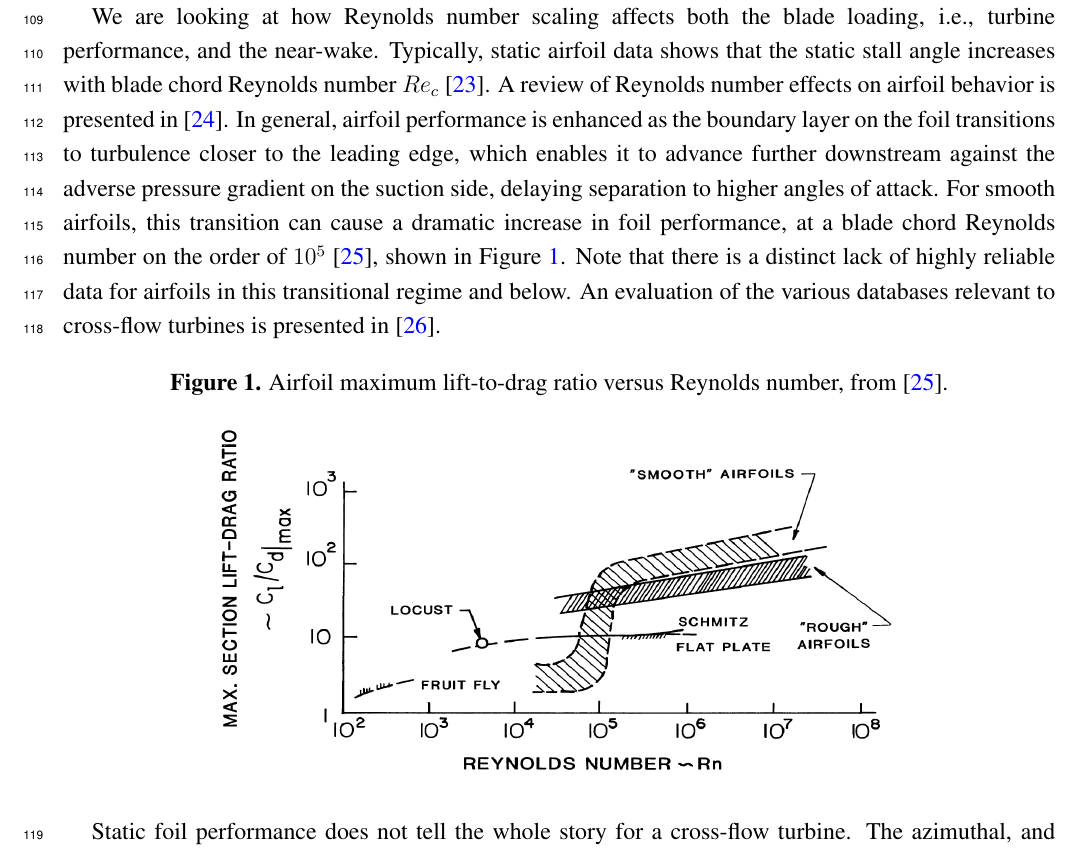
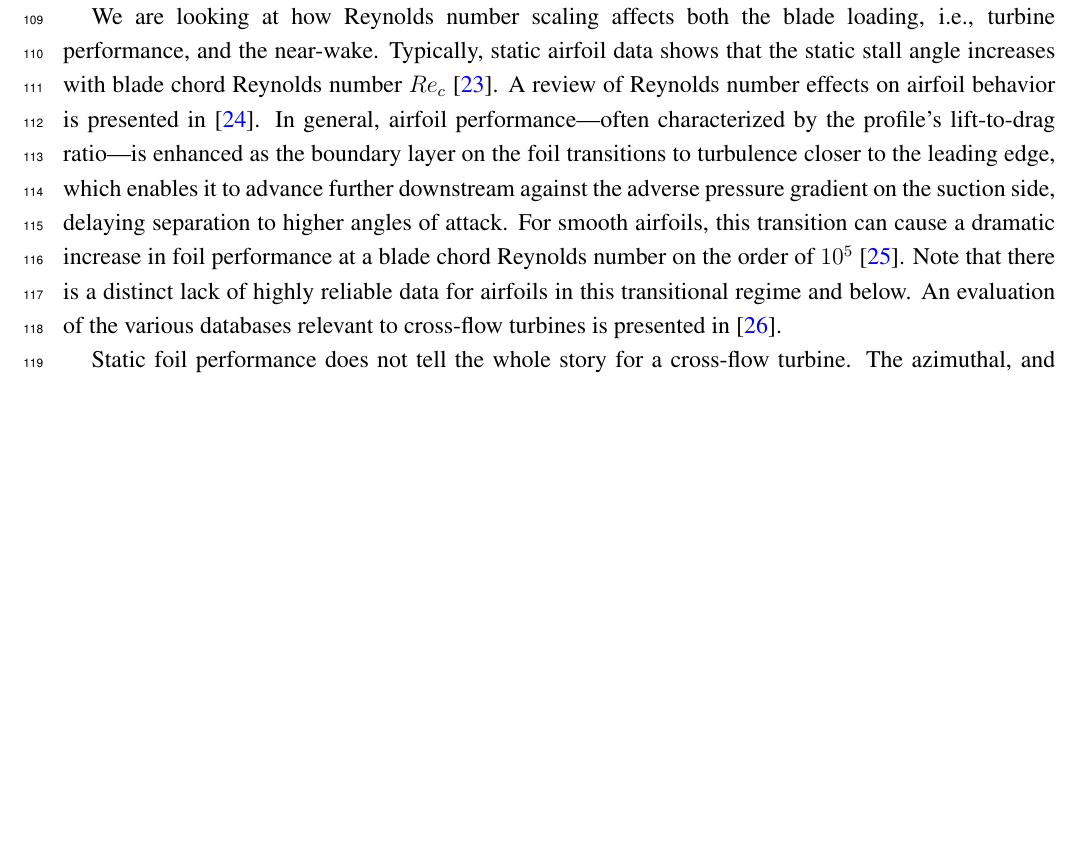
Before and after one commit to petebachant/CFT-Re-dep-paper, a LaTeX paper (paper.tex): part of page 4 of 21, cut so that both start at the same text, the shorter picture padded with empty space. Compiled offline with pdfLaTeX.

Commit message:
Remove McMasters figure

```diff
--- a/paper.tex
+++ b/paper.tex
@@ -245,28 +245,17 @@ We are looking at how Reynolds number scaling affects both the blade loading,
 i.e., turbine performance, and the near-wake. Typically, static airfoil data
 shows that the static stall angle increases with blade chord Reynolds number
 $Re_c$ \cite{Jacobs1937}. A review of Reynolds number effects on airfoil
-behavior is presented in \cite{Lissaman1983}. In general, airfoil performance is
+behavior is presented in \cite{Lissaman1983}. In general, airfoil
+performance---often characterized by the profile's lift-to-drag ratio---is
 enhanced as the boundary layer on the foil transitions to turbulence closer to
 the leading edge, which enables it to advance further downstream against the
 adverse pressure gradient on the suction side, delaying separation to higher
 angles of attack. For smooth airfoils, this transition can cause a dramatic
-increase in foil performance, at a blade chord Reynolds number on the order of
-$10^5$ \cite{McMasters1980}, shown in Figure~\ref{fig:McMasters}. Note that
-there is a distinct lack of highly reliable data for airfoils in this
-transitional regime and below. An evaluation of the various databases relevant
-to cross-flow turbines is presented in \cite{Bedon2014}.
-
-
-\begin{figure}[ht]
-\centering
-
-\includegraphics[width=0.7\textwidth]{figures/McMasters-Henderson-1980}
-
-\caption{Airfoil maximum lift-to-drag ratio versus Reynolds number, from
-    \cite{McMasters1980}.}
-
-\label{fig:McMasters}
-\end{figure}
+increase in foil performance at a blade chord Reynolds number on the order of
+$10^5$ \cite{McMasters1980}. Note that there is a distinct lack of highly
+reliable data for airfoils in this transitional regime and below. An evaluation
+of the various databases relevant to cross-flow turbines is presented in
+\cite{Bedon2014}.
 
 Static foil performance does not tell the whole story for a cross-flow turbine.
 The azimuthal, and therefore temporal variation of $\alpha$ in a cross-flow
```
